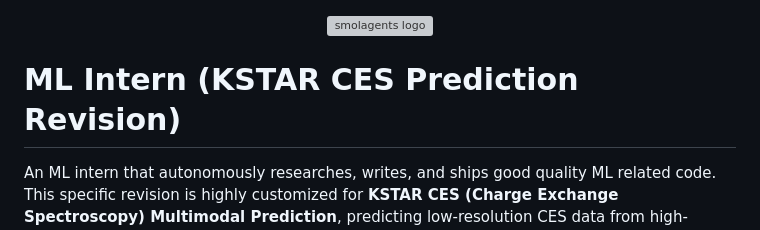
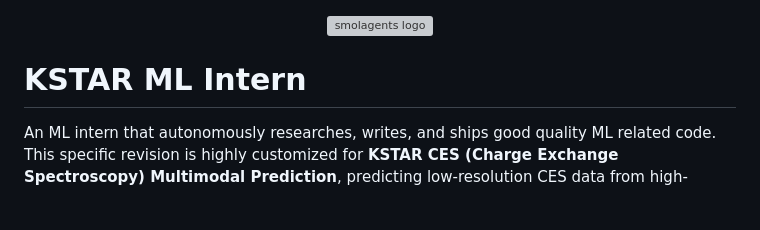
Before and after one commit to iseungsang01/ml-intern-revision, a Markdown page: README.md, the part around the change. Rendered like a GitHub page; blank space fills up the shorter version; grey boxes are pictures that could not be loaded.

```diff
--- a/README.md
+++ b/README.md
@@ -2,7 +2,7 @@
   <img src="frontend/public/smolagents.webp" alt="smolagents logo" width="160" />
 </p>
 
-# ML Intern (KSTAR CES Prediction Revision)
+# KSTAR ML Intern
 
 An ML intern that autonomously researches, writes, and ships good quality ML related code. This specific revision is highly customized for **KSTAR CES (Charge Exchange Spectroscopy) Multimodal Prediction**, predicting low-resolution CES data from high-resolution BES/ECEI/MC sensors using an Autonomous Multi-Agent R&D loop.
 
```
